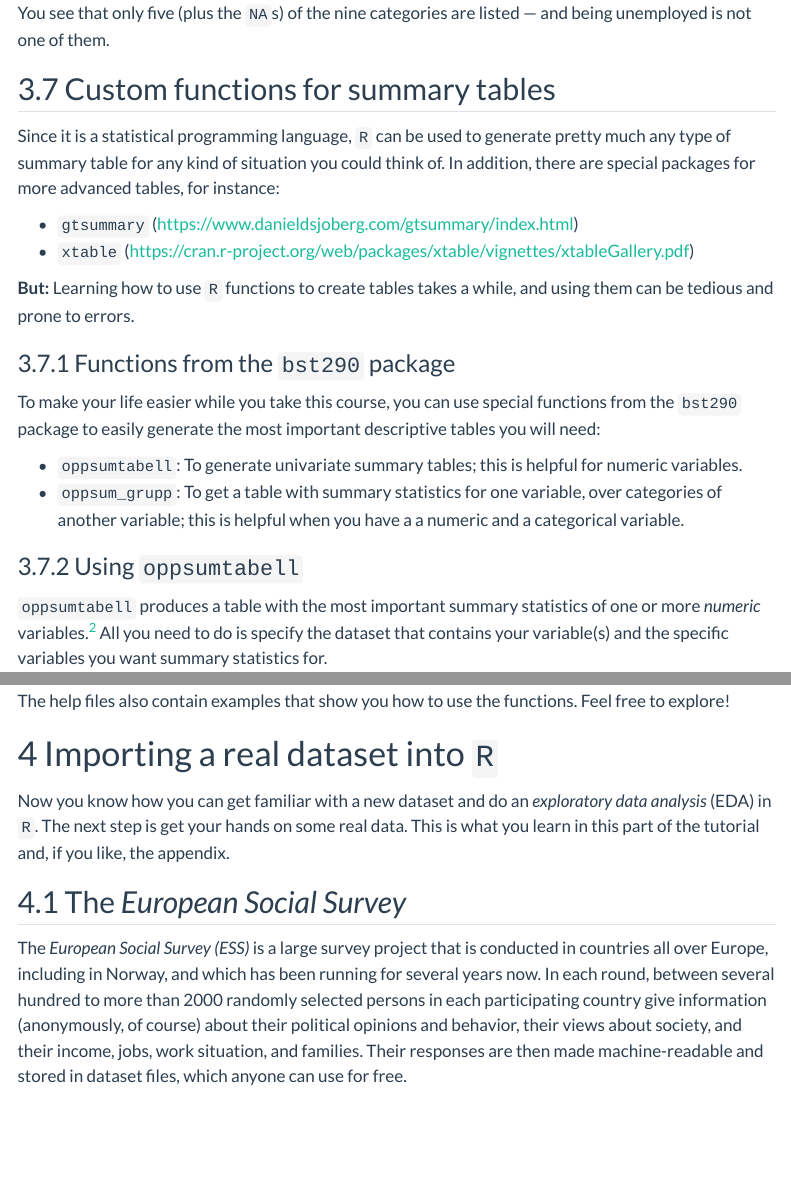
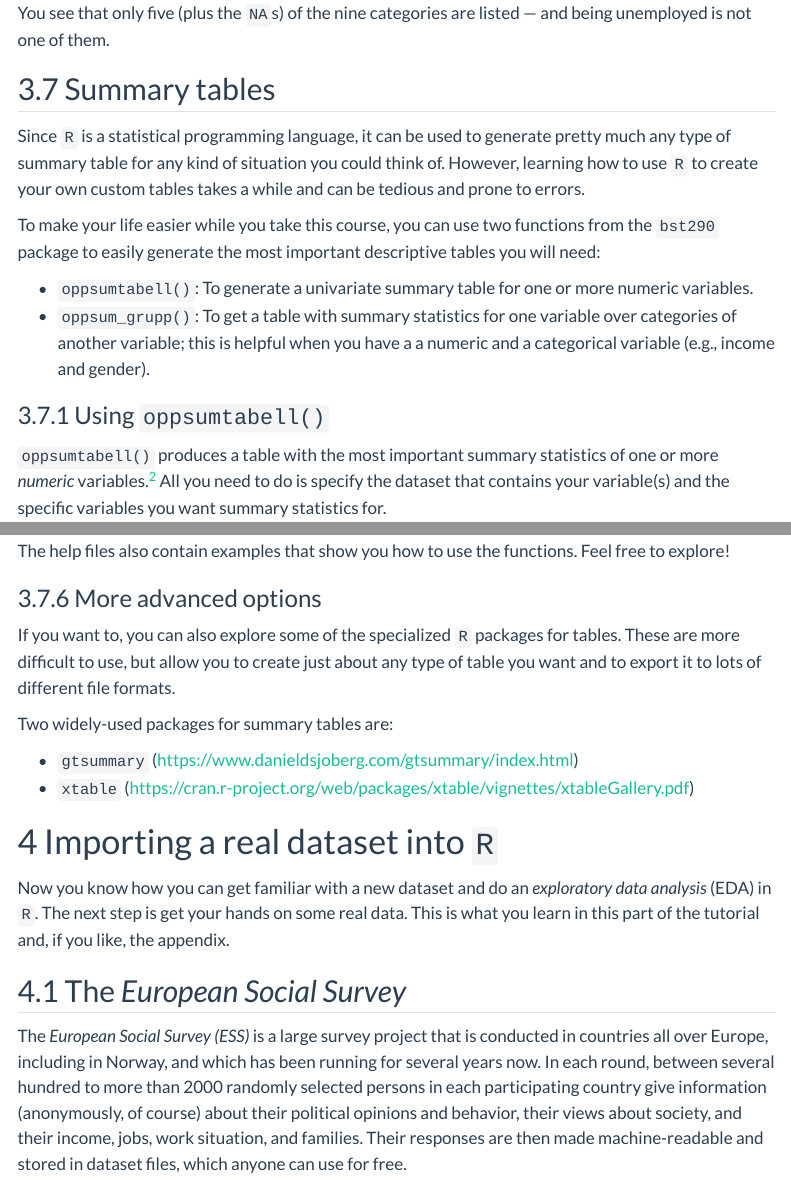
Before and after one commit to cknotz/bst290_tutorials_site, a Quarto document (tutorial_2.qmd): the page in a window 1100 px wide, from 9490 px down, and a second part further down, joined at a grey line. Rendered offline with R 4.5, knitr and Pandoc in place of Quarto, with nearby package versions; some code elsewhere in the file could not run offline; a font, style sheet, LaTeX package, included part or bibliography that could not be used is replaced or left out; menus at the side of the page are left out.

Commit message:
rearranged descriptive table section in tut 2

````diff
--- a/tutorial_2.qmd
+++ b/tutorial_2.qmd
@@ -364,29 +364,22 @@ You see that only five (plus the `NA`s) of the nine categories are listed --- an
 
 \newpage
 
-## Custom functions for summary tables
+## Summary tables
 
-Since it is a statistical programming language, `R` can be used to generate pretty much any type of summary table for any kind of situation you could think of. In addition, there are special packages for more advanced tables, for instance:
+Since `R` is a statistical programming language, it can be used to generate pretty much any type of summary table for any kind of situation you could think of. However, learning how to use `R` to create your own custom tables takes a while and can be tedious and prone to errors.
 
-* `gtsummary` (<https://www.danieldsjoberg.com/gtsummary/index.html>)
-* `xtable` (<https://cran.r-project.org/web/packages/xtable/vignettes/xtableGallery.pdf>)
+To make your life easier while you take this course, you can use two functions from the `bst290` package to easily generate the most important descriptive tables you will need:
 
-**But:** Learning how to use `R` functions to create tables takes a while, and using them can be tedious and prone to errors.
-
-### Functions from the `bst290` package
-
-To make your life easier while you take this course, you can use special functions from the `bst290` package to easily generate the most important descriptive tables you will need:
-
-* `oppsumtabell`: To generate univariate summary tables; this is helpful for numeric variables.
-* `oppsum_grupp`: To get a table with summary statistics for one variable, over categories of another variable; this is helpful when you have a a numeric and a categorical variable.
+* `oppsumtabell()`: To generate a univariate summary table for one or more numeric variables.
+* `oppsum_grupp()`: To get a table with summary statistics for one variable over categories of another variable; this is helpful when you have a a numeric and a categorical variable (e.g., income and gender).
 
 <!-- (In addition, the `bst290` package also includes the `krysstabell` function, which produces a two-variable cross table showing column percentages. You will learn about this in the later tutorial on tabular analysis and the chi-squared test.) -->
 
 \newpage
 
-### Using `oppsumtabell`
+### Using `oppsumtabell()`
 
-`oppsumtabell` produces a table with the most important summary statistics of one or more *numeric* variables.^[It does also work with factor variables, but you will get a warning message.] All you need to do is specify the dataset that contains your variable(s) and the specific variables you want summary statistics for.
+`oppsumtabell()` produces a table with the most important summary statistics of one or more *numeric* variables.^[It does also work with factor variables, but you will get a warning message.] All you need to do is specify the dataset that contains your variable(s) and the specific variables you want summary statistics for.
 
 For example, to get summary statistics for the `agea` variable you just run:
 ```{r opps, eval=T, echo=T, collapse=F}
@@ -468,6 +461,17 @@ Also, if you want to get more detailed help on any of the functions covered in t
 * `?oppsumtabell`
 
 The help files also contain examples that show you how to use the functions. Feel free to explore!
+
+\newpage
+
+### More advanced options
+
+If you want to, you can also explore some of the specialized `R` packages for tables. These are more difficult to use, but allow you to create just about any type of table you want and to export it to lots of different file formats.
+
+Two widely-used packages for summary tables are:
+
+* `gtsummary` (<https://www.danieldsjoberg.com/gtsummary/index.html>)
+* `xtable` (<https://cran.r-project.org/web/packages/xtable/vignettes/xtableGallery.pdf>)
 
 \newpage
 
````
Also changed, not shown: docs/search.json, tutorial_2.qmd (4 more changed lines), 35 other files.
